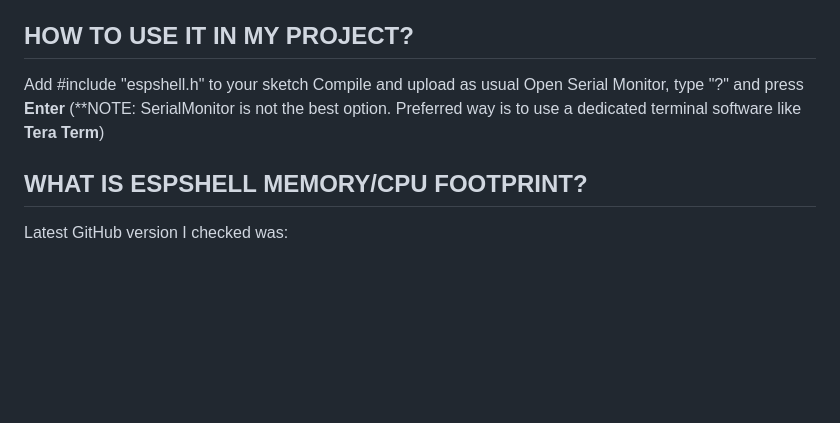
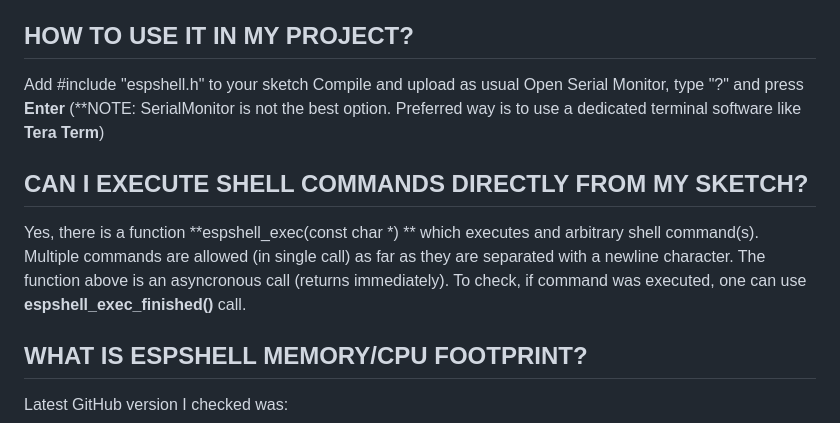
Before and after one commit to vvb333007/espshell, a Markdown page: README.md, the part around the change. Rendered like a GitHub page; blank space fills up the shorter version.

Commit message:
+ info on in-sketch shell command execution was added

```diff
--- a/README.md
+++ b/README.md
@@ -82,6 +82,16 @@ HOW TO USE IT IN MY PROJECT?
  (**NOTE: SerialMonitor is not the best option. Preferred way is to use
     a dedicated terminal software like **Tera Term**)
 
+CAN I EXECUTE SHELL COMMANDS DIRECTLY FROM MY SKETCH?
+-----------------------------------------------------
+
+Yes, there is a function **espshell_exec(const char *) ** which executes and arbitrary
+shell command(s). Multiple commands are allowed (in single call) as far as they are
+separated with a newline character. The function above is an asyncronous call (returns immediately).
+To check, if command was executed, one can use **espshell_exec_finished()** call.
+
+
+
 WHAT IS ESPSHELL MEMORY/CPU FOOTPRINT?
 ----------------------------------
 
```
